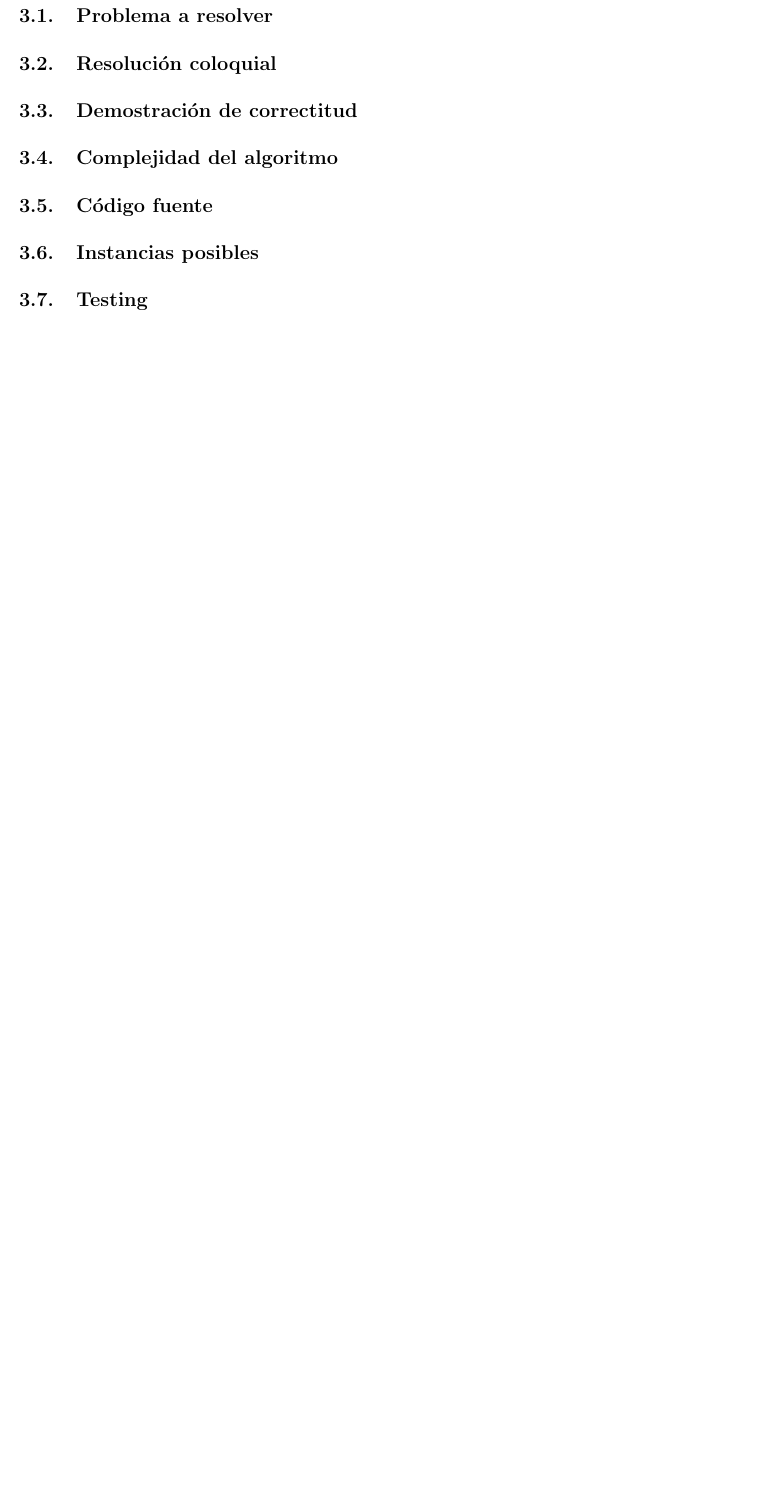
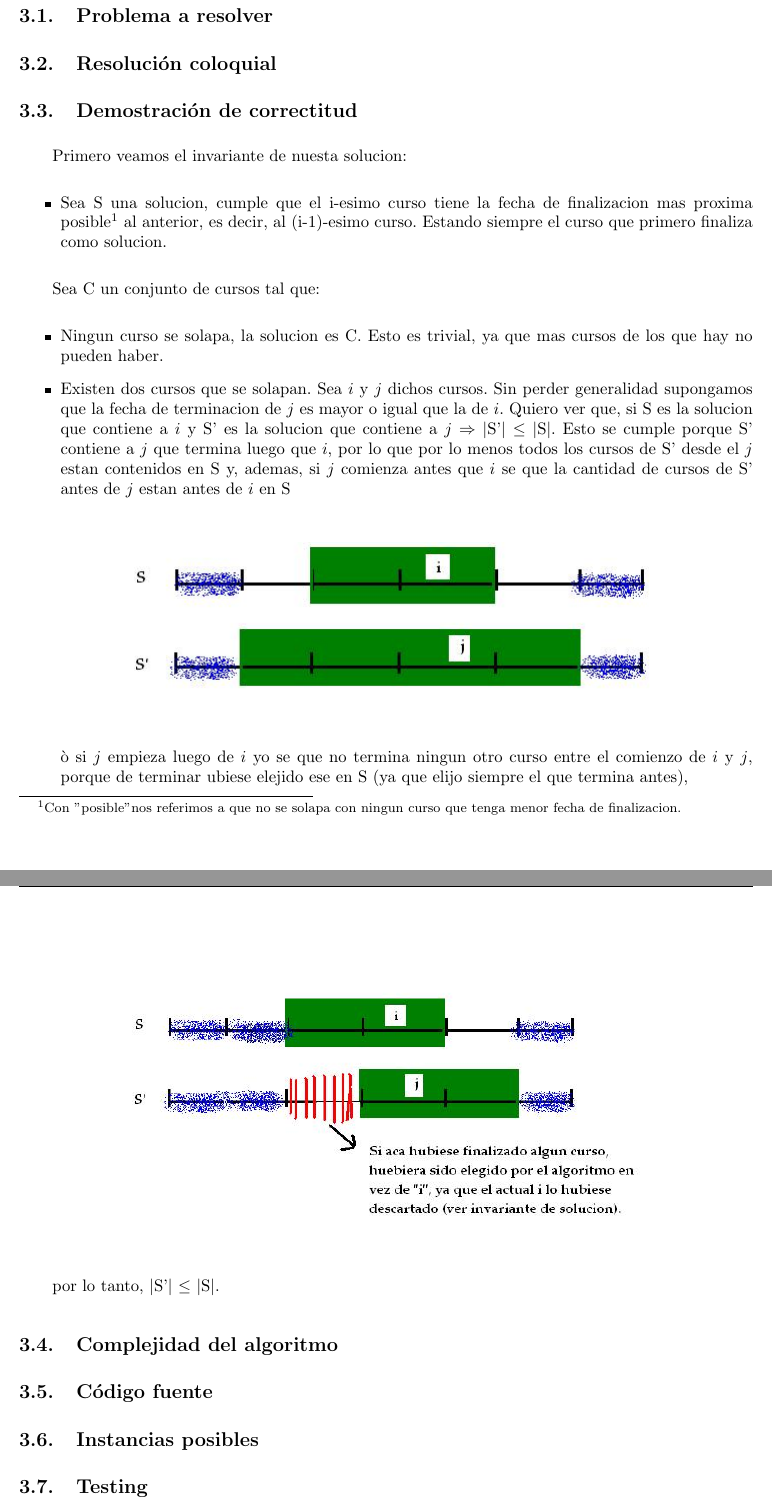
Before and after one commit to sizcovich/TP1-AlgoritmosIII, a LaTeX document (informe/informe.tex, which reads informe/ejercicios/ej2.tex): part of page 8 of 10 before the commit and two parts of pages 8 and 9 of 11 after it, the two joined at a grey line, cut so that both start at the same text, the shorter picture padded with empty space. Compiled offline with pdfLaTeX.

Commit message:
Agregue demo del 2

```diff
--- a/informe/ejercicios/ej2.tex
+++ b/informe/ejercicios/ej2.tex
@@ -5,6 +5,36 @@
 
 
 \subsection{Demostración de correctitud}
+
+Primero veamos el invariante de nuesta solucion:
+\begin{itemize}
+\item Sea S una solucion, cumple que el i-esimo curso tiene la fecha de finalizacion mas proxima posible\footnote{Con "posible" nos referimos a que no se solapa con ningun curso que tenga menor fecha de finalizacion.} al anterior, es decir, al (i-1)-esimo curso. Estando siempre el curso que primero finaliza como solucion.
+\end{itemize}
+
+Sea C un conjunto de cursos tal que:
+\begin{itemize}
+\item Ningun curso se solapa, la solucion es C. Esto es trivial, ya que mas cursos de los que hay no pueden  haber.
+\item Existen dos cursos que se solapan. Sea $i$ y $j$ dichos cursos. Sin perder generalidad supongamos que la fecha de terminacion de $j$ es mayor o igual que la de $i$. Quiero ver que, si S es la solucion que contiene a $i$ y S' es la solucion que contiene a $j$ $\Rightarrow$ $|$S'$|$ $\leq$ $|$S$|$.
+  Esto se cumple porque S' contiene a $j$ que termina luego que $i$, por lo que por lo menos todos los cursos de S' desde el $j$ estan contenidos en S y, ademas, si  $j$ comienza antes que $i$ se que la cantidad de cursos de S' antes de $j$ estan antes de $i$ en S
+
+\begin{figure}[H] %[h] Aqui [b] para button [t] para top
+\begin{center}
+\includegraphics[width=322pt]{../imgs/demo21.jpg}
+\end{center}
+\end{figure}
+
+ò si $j$ empieza luego de $i$ yo se que no termina ningun otro curso entre el comienzo de $i$ y $j$, porque de terminar ubiese elejido ese en S  (ya que elijo siempre el que termina antes),
+
+\begin{figure}[H] %[h] Aqui [b] para button [t] para top
+\begin{center}
+\includegraphics[width=322pt]{../imgs/demo22.jpg}
+\end{center}
+\end{figure}
+
+\end{itemize}
+
+por lo tanto, $|$S'$|$ $\leq$ $|$S$|$.
+
 
 \subsection{Complejidad del algoritmo}
 
```
Also changed, not shown: informe/ejercicios/ej1.tex (+2 -1 lines), informe/imgs/demo21.JPG (added), informe/imgs/demo22.JPG (added), informe/informe.pdf (added).
